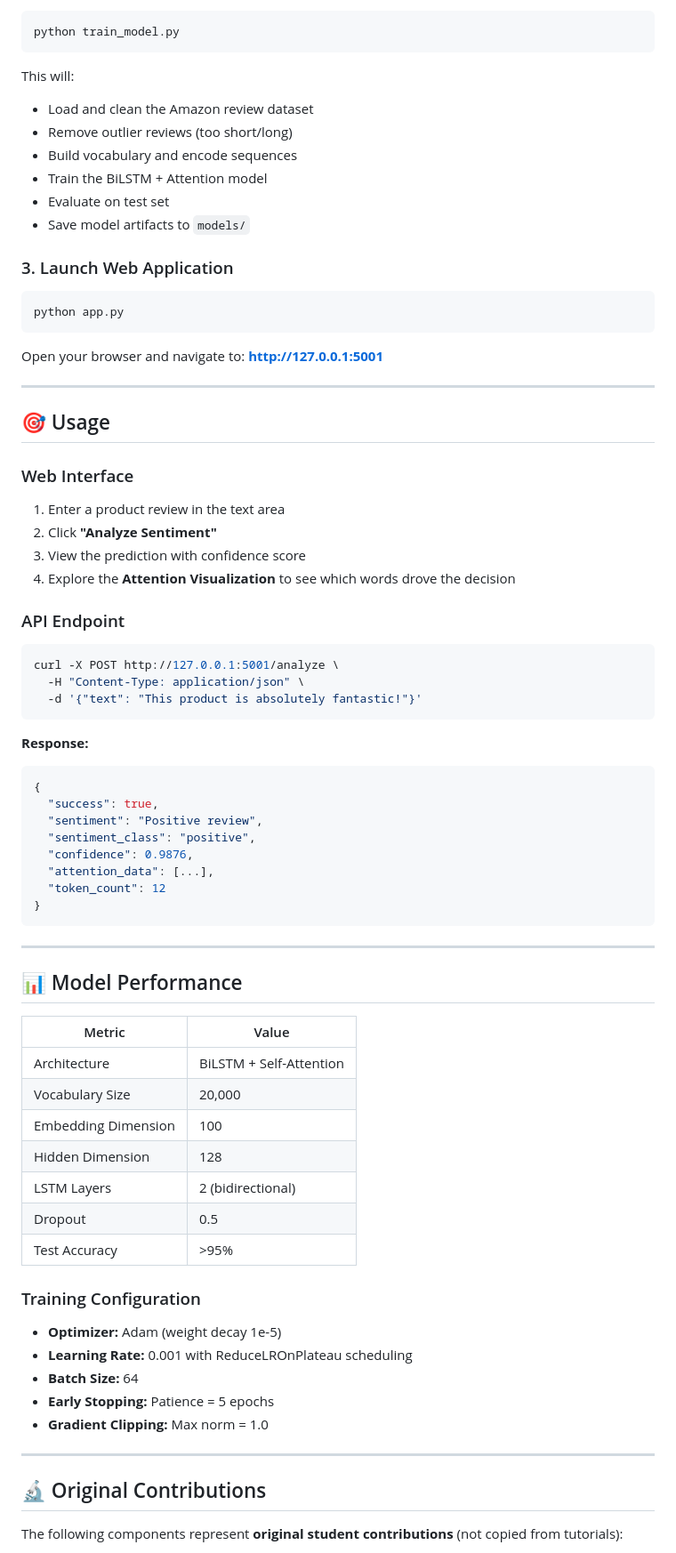
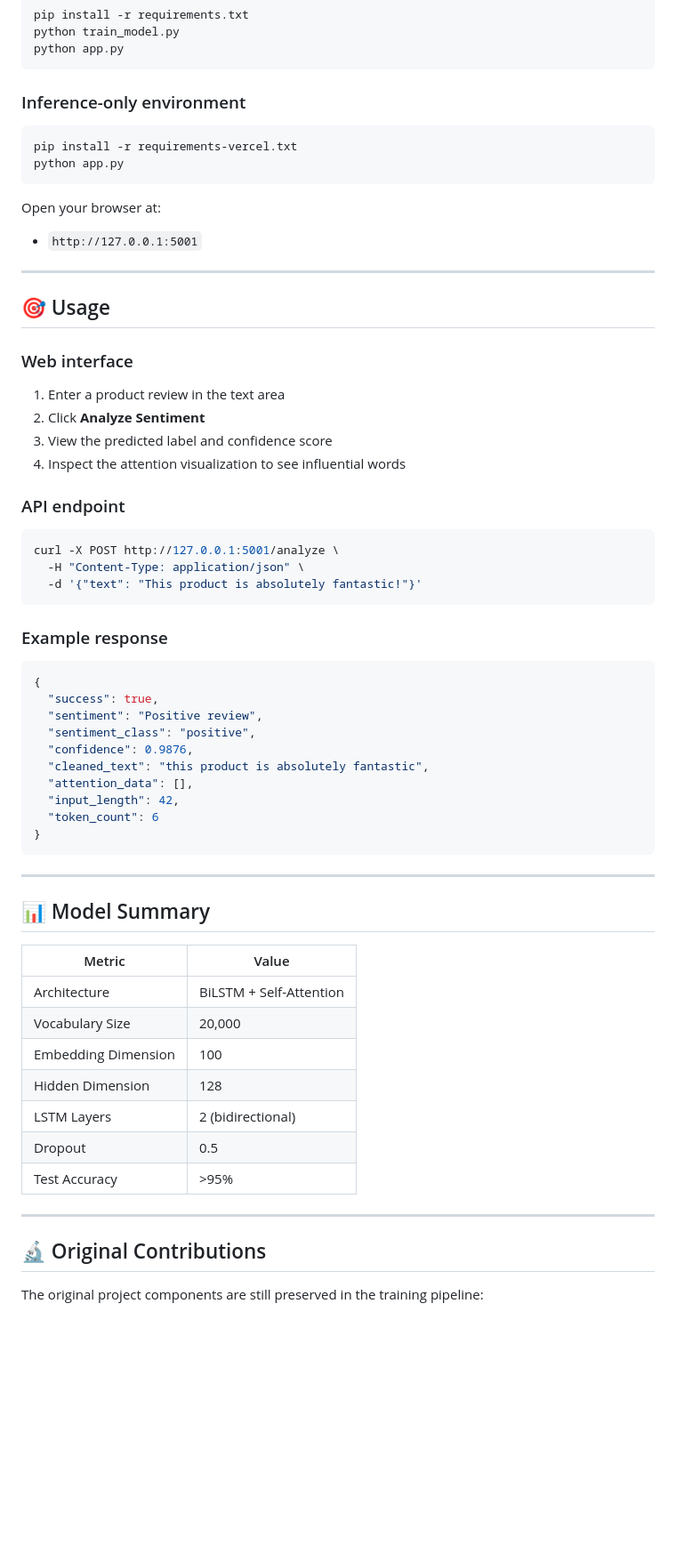
Before and after one commit to DannisNguyen12/ISY503_NLP_Sentiment_HD, a Markdown page: README.md, the part around one of its changes. Shown at 89% size. Drawn GitHub-style; blank space fills up the shorter version.

````diff
--- a/README.md
+++ b/README.md
@@ -79,55 +78,51 @@ pip install -r requirements.txt
 python train_model.py
-```
-
-This will:
-- Load and clean the Amazon review dataset
-- Remove outlier reviews (too short/long)
-- Build vocabulary and encode sequences
-- Train the BiLSTM + Attention model
-- Evaluate on test set
-- Save model artifacts to `models/`
-
-### 3. Launch Web Application
-
-```bash
 python app.py
 ```
 
-Open your browser and navigate to: **http://127.0.0.1:5001**
+### Inference-only environment
+```bash
+pip install -r requirements-vercel.txt
+python app.py
+```
+
+Open your browser at:
+
+- `http://127.0.0.1:5001`
 
 ---
 
 ## 🎯 Usage
 
-### Web Interface
+### Web interface
 1. Enter a product review in the text area
-2. Click **"Analyze Sentiment"**
-3. View the prediction with confidence score
-4. Explore the **Attention Visualization** to see which words drove the decision
+2. Click **Analyze Sentiment**
+3. View the predicted label and confidence score
+4. Inspect the attention visualization to see influential words
 
-### API Endpoint
-
+### API endpoint
 ```bash
 curl -X POST http://127.0.0.1:5001/analyze \
   -H "Content-Type: application/json" \
   -d '{"text": "This product is absolutely fantastic!"}'
 ```
 
-**Response:**
+### Example response
 ```json
 {
   "success": true,
   "sentiment": "Positive review",
   "sentiment_class": "positive",
   "confidence": 0.9876,
-  "attention_data": [...],
-  "token_count": 12
+  "cleaned_text": "this product is absolutely fantastic",
+  "attention_data": [],
+  "input_length": 42,
+  "token_count": 6
 }
 ```
 
 ---
 
-## 📊 Model Performance
+## 📊 Model Summary
 
 | Metric | Value |
 |--------|-------|
@@ -139,16 +134,9 @@ curl -X POST http://127.0.0.1:5001/analyze \
 | Dropout | 0.5 |
 | Test Accuracy | >95% |
 
-### Training Configuration
-- **Optimizer:** Adam (weight decay 1e-5)
-- **Learning Rate:** 0.001 with ReduceLROnPlateau scheduling
-- **Batch Size:** 64
-- **Early Stopping:** Patience = 5 epochs
-- **Gradient Clipping:** Max norm = 1.0
-
 ---
 
 ## 🔬 Original Contributions
 
-The following components represent **original student contributions** (not copied from tutorials):
+The original project components are still preserved in the training pipeline:
 
````
Also changed, not shown: other parts of README.md (+62 -71 lines).
